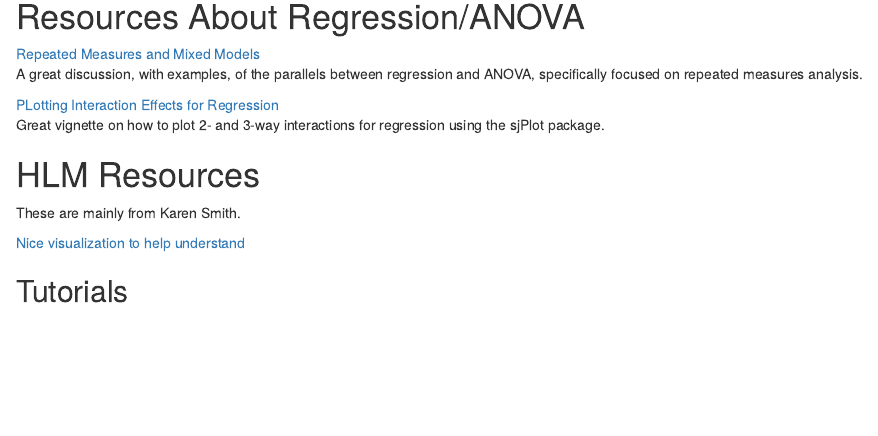
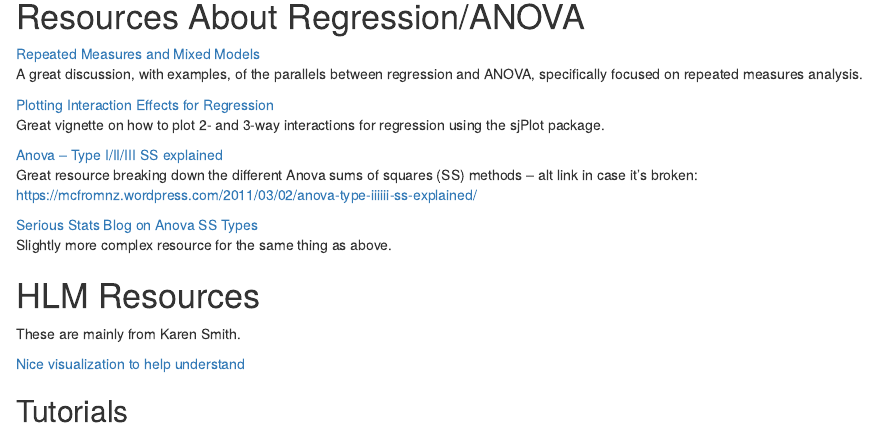
Before and after one commit to Norman-Lab-SPNL/useful-code, an R Markdown document (Resources.Rmd): the page in a window 1100 px wide, from 500 px down. The pictures show the output file Resources.html that the author committed with the source, opened offline.

Commit message:
added Anova SS Type resources

```diff
--- a/Resources.Rmd
+++ b/Resources.Rmd
@@ -29,8 +29,15 @@ Has some good stuff for learning to use github with R. A bit too detailed and in
 [Repeated Measures and Mixed Models](https://m-clark.github.io/docs/mixedModels/anovamixed.html)
 A great discussion, with examples, of the parallels between regression and ANOVA, specifically focused on repeated measures analysis.
 
-[PLotting Interaction Effects for Regression](https://cran.r-project.org/web/packages/sjPlot/vignettes/plot_interactions.html)
+[Plotting Interaction Effects for Regression](https://cran.r-project.org/web/packages/sjPlot/vignettes/plot_interactions.html)
 Great vignette on how to plot 2- and 3-way interactions for regression using the sjPlot package.
+
+[Anova – Type I/II/III SS explained](https://md.psych.bio.uni-goettingen.de/mv/unit/lm_cat/lm_cat_unbal_ss_explained.html)
+Great resource breaking down the different Anova sums of squares (SS) methods -- alt link in case it's broken: https://mcfromnz.wordpress.com/2011/03/02/anova-type-iiiiii-ss-explained/
+
+[Serious Stats Blog on Anova SS Types](https://seriousstats.wordpress.com/2020/05/13/type-ii-and-type-iii-sums-of-squares-what-should-i-choose/)
+Slightly more complex resource for the same thing as above.
+
 
 # HLM Resources
 
```
Also changed, not shown: Resources.html.
